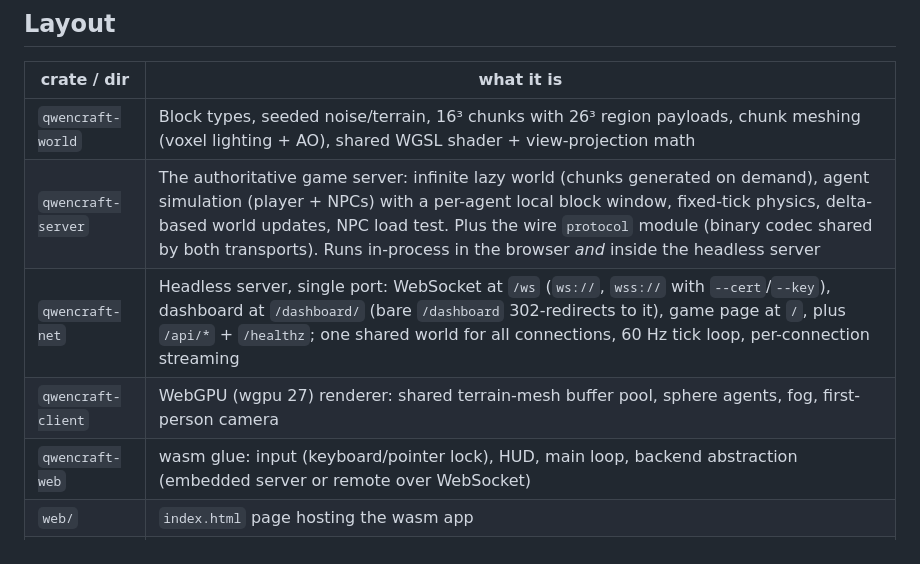
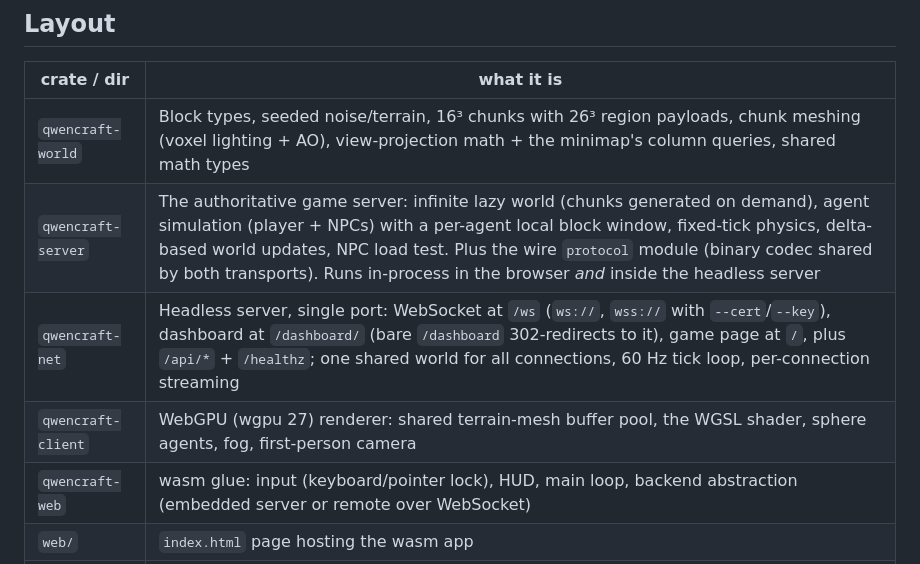
Before and after one commit to cjdell/qwencraft, a Markdown page: README.md, the part around the change. Drawn GitHub-style.

```diff
--- a/README.md
+++ b/README.md
@@ -134,10 +134,10 @@ against — even while you're turning fast.
 
 | crate / dir         | what it is                                                              |
 | ------------------- | ----------------------------------------------------------------------- |
-| `qwencraft-world`   | Block types, seeded noise/terrain, 16³ chunks with 26³ region payloads, chunk meshing (voxel lighting + AO), shared WGSL shader + view-projection math |
+| `qwencraft-world`   | Block types, seeded noise/terrain, 16³ chunks with 26³ region payloads, chunk meshing (voxel lighting + AO), view-projection math + the minimap's column queries, shared math types |
 | `qwencraft-server`  | The authoritative game server: infinite lazy world (chunks generated on demand), agent simulation (player + NPCs) with a per-agent local block window, fixed-tick physics, delta-based world updates, NPC load test. Plus the wire `protocol` module (binary codec shared by both transports). Runs in-process in the browser *and* inside the headless server |
 | `qwencraft-net`     | Headless server, single port: WebSocket at `/ws` (`ws://`, `wss://` with `--cert`/`--key`), dashboard at `/dashboard/` (bare `/dashboard` 302-redirects to it), game page at `/`, plus `/api/*` + `/healthz`; one shared world for all connections, 60 Hz tick loop, per-connection streaming |
-| `qwencraft-client`  | WebGPU (wgpu 27) renderer: shared terrain-mesh buffer pool, sphere agents, fog, first-person camera |
+| `qwencraft-client`  | WebGPU (wgpu 27) renderer: shared terrain-mesh buffer pool, the WGSL shader, sphere agents, fog, first-person camera |
 | `qwencraft-web`     | wasm glue: input (keyboard/pointer lock), HUD, main loop, backend abstraction (embedded server or remote over WebSocket) |
 | `web/`              | `index.html` page hosting the wasm app                                  |
 | `scripts/`          | build / serve / verify / walk-stress / NPC-load / secure-context / remote-server tests |
```
Also changed, not shown: AGENTS.md (+11 -4 lines).
